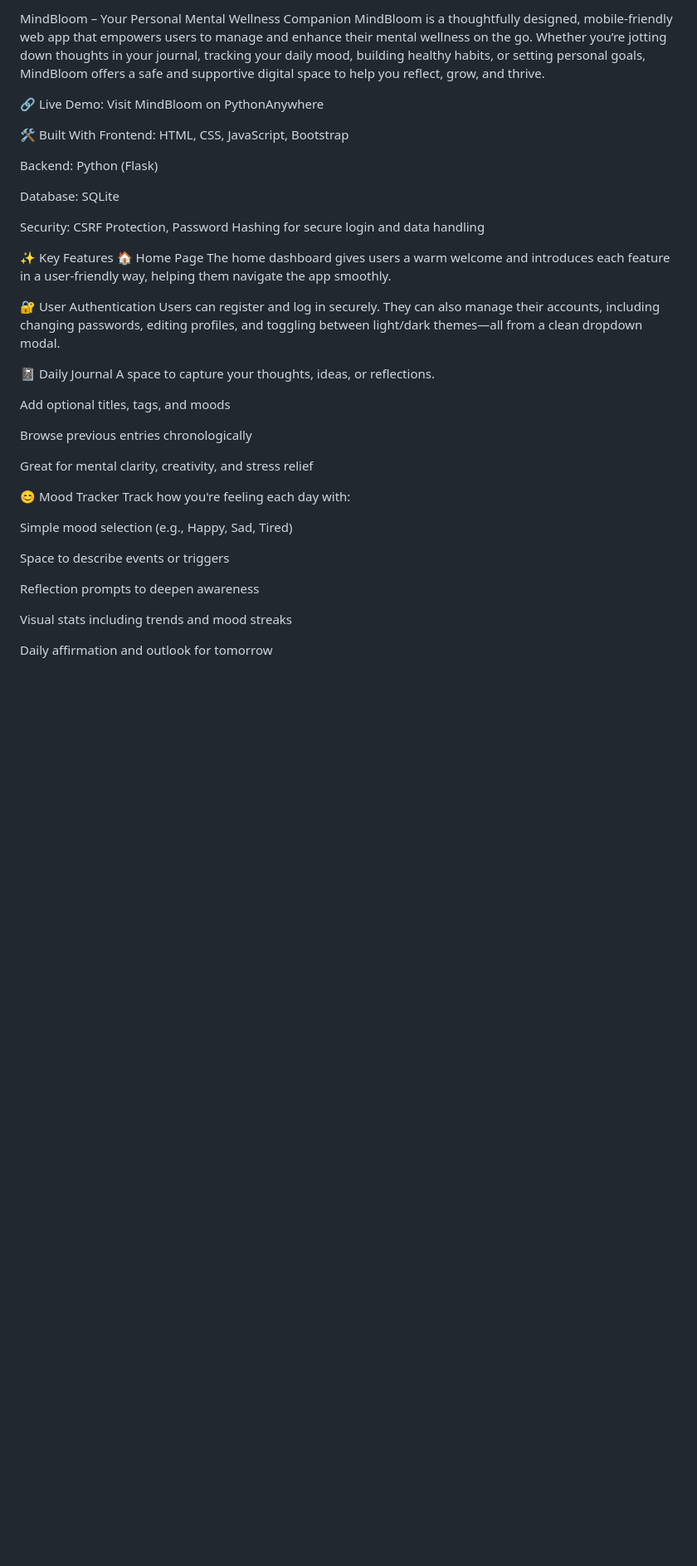
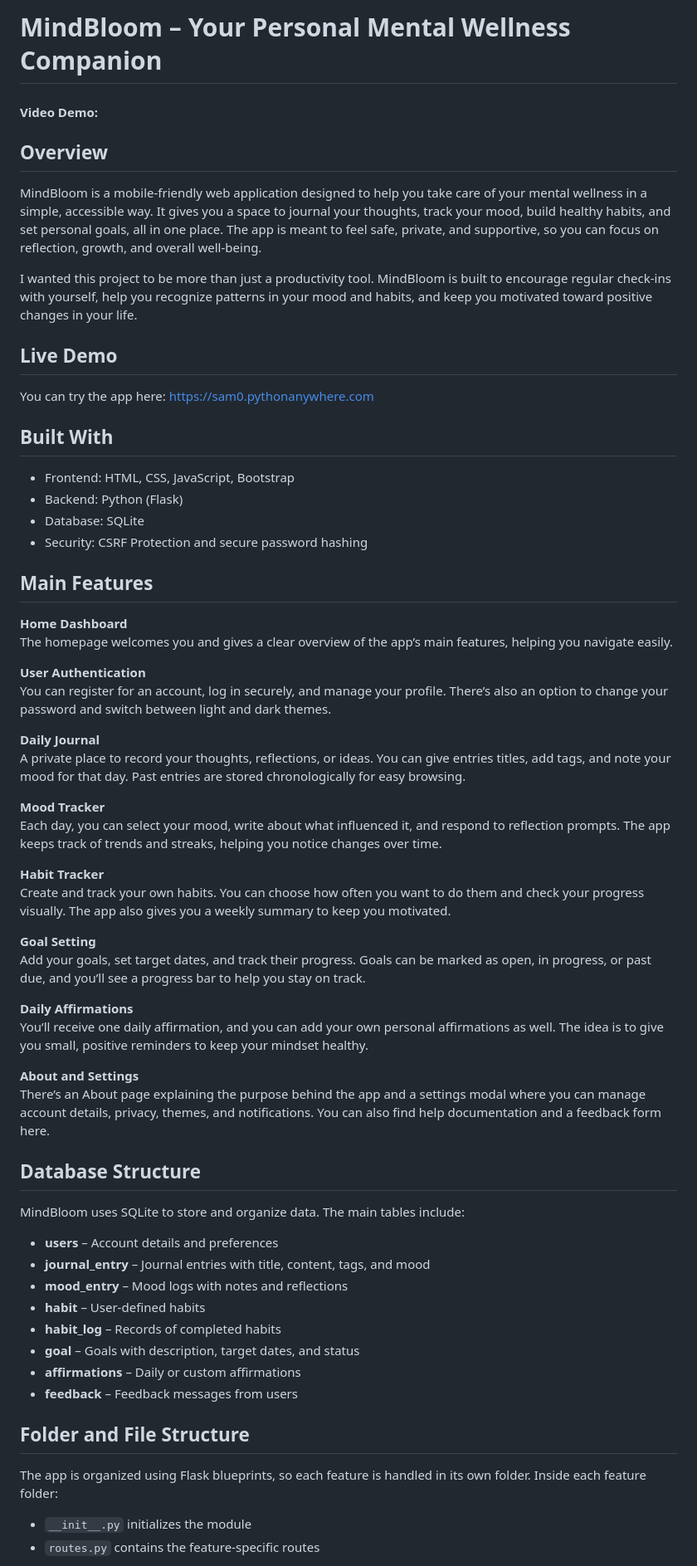
Before and after one commit to Sam-X-B/Mindbloom, a Markdown page: README.md, the part around one of its changes. Shown at 83% size. Rendered like a GitHub page; blank space fills up the shorter version.

```diff
--- a/README.md
+++ b/README.md
@@ -1,43 +1,61 @@
-MindBloom – Your Personal Mental Wellness Companion
-MindBloom is a thoughtfully designed, mobile-friendly web app that empowers users to manage and enhance their mental wellness on the go. Whether you’re jotting down thoughts in your journal, tracking your daily mood, building healthy habits, or setting personal goals, MindBloom offers a safe and supportive digital space to help you reflect, grow, and thrive.
+# MindBloom – Your Personal Mental Wellness Companion
 
-🔗 Live Demo: Visit MindBloom on PythonAnywhere
+#### Video Demo: <YOUR YOUTUBE VIDEO URL HERE>
 
-🛠️ Built With
-Frontend: HTML, CSS, JavaScript, Bootstrap
+## Overview
+MindBloom is a mobile-friendly web application designed to help you take care of your mental wellness in a simple, accessible way. It gives you a space to journal your thoughts, track your mood, build healthy habits, and set personal goals, all in one place. The app is meant to feel safe, private, and supportive, so you can focus on reflection, growth, and overall well-being.
 
-Backend: Python (Flask)
+I wanted this project to be more than just a productivity tool. MindBloom is built to encourage regular check-ins with yourself, help you recognize patterns in your mood and habits, and keep you motivated toward positive changes in your life.
 
-Database: SQLite
+## Live Demo
+You can try the app here: [https://sam0.pythonanywhere.com](https://sam0.pythonanywhere.com)
 
-Security: CSRF Protection, Password Hashing for secure login and data handling
+## Built With
+- Frontend: HTML, CSS, JavaScript, Bootstrap
+- Backend: Python (Flask)
+- Database: SQLite
+- Security: CSRF Protection and secure password hashing
 
-✨ Key Features
-🏠 Home Page
-The home dashboard gives users a warm welcome and introduces each feature in a user-friendly way, helping them navigate the app smoothly.
+## Main Features
 
-🔐 User Authentication
-Users can register and log in securely. They can also manage their accounts, including changing passwords, editing profiles, and toggling between light/dark themes—all from a clean dropdown modal.
+**Home Dashboard**
+The homepage welcomes you and gives a clear overview of the app’s main features, helping you navigate easily.
 
-📓 Daily Journal
-A space to capture your thoughts, ideas, or reflections.
+**User Authentication**
+You can register for an account, log in securely, and manage your profile. There’s also an option to change your password and switch between light and dark themes.
 
-Add optional titles, tags, and moods
+**Daily Journal**
+A private place to record your thoughts, reflections, or ideas. You can give entries titles, add tags, and note your mood for that day. Past entries are stored chronologically for easy browsing.
 
-Browse previous entries chronologically
+**Mood Tracker**
+Each day, you can select your mood, write about what influenced it, and respond to reflection prompts. The app keeps track of trends and streaks, helping you notice changes over time.
 
-Great for mental clarity, creativity, and stress relief
+**Habit Tracker**
+Create and track your own habits. You can choose how often you want to do them and check your progress visually. The app also gives you a weekly summary to keep you motivated.
 
-😊 Mood Tracker
-Track how you're feeling each day with:
+**Goal Setting**
+Add your goals, set target dates, and track their progress. Goals can be marked as open, in progress, or past due, and you’ll see a progress bar to help you stay on track.
 
-Simple mood selection (e.g., Happy, Sad, Tired)
+**Daily Affirmations**
+You’ll receive one daily affirmation, and you can add your own personal affirmations as well. The idea is to give you small, positive reminders to keep your mindset healthy.
 
-Space to describe events or triggers
+**About and Settings**
+There’s an About page explaining the purpose behind the app and a settings modal where you can manage account details, privacy, themes, and notifications. You can also find help documentation and a feedback form here.
 
-Reflection prompts to deepen awareness
+## Database Structure
+MindBloom uses SQLite to store and organize data. The main tables include:
 
-Visual stats including trends and mood streaks
+- **users** – Account details and preferences
+- **journal_entry** – Journal entries with title, content, tags, and mood
+- **mood_entry** – Mood logs with notes and reflections
+- **habit** – User-defined habits
+- **habit_log** – Records of completed habits
+- **goal** – Goals with description, target dates, and status
+- **affirmations** – Daily or custom affirmations
+- **feedback** – Feedback messages from users
 
-Daily affirmation and outlook for tomorrow
+## Folder and File Structure
+The app is organized using Flask blueprints, so each feature is handled in its own folder. Inside each feature folder:
+- `__init__.py` initializes the module
+- `routes.py` contains the feature-specific routes
 
```
Also changed, not shown: other parts of README.md (+14 -107 lines).
